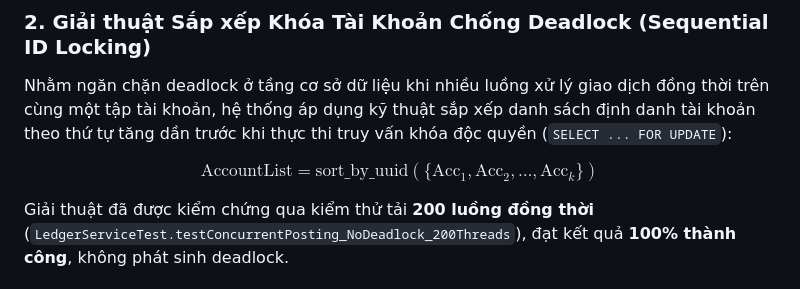
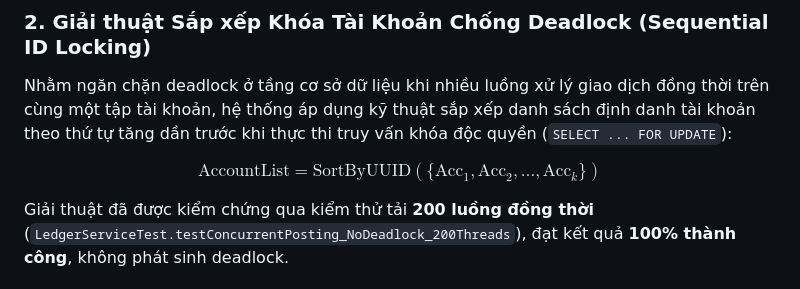
Before and after one commit to hathuanihi/green-mobility, a Markdown page: docs/sprints/SPRINT_5_PROGRESS_REPORT.md, the part around the change. Drawn GitHub-style.

Commit message:
Revise SPRINT 5 report with deadlock prevention details
Updated the report to reflect the use of SortByUUID for account list sorting and confirmed the algorithm's success in preventing deadlocks during concurrent transactions.

```diff
--- a/docs/sprints/SPRINT_5_PROGRESS_REPORT.md
+++ b/docs/sprints/SPRINT_5_PROGRESS_REPORT.md
@@ -133,7 +133,7 @@ $$
 Nhằm ngăn chặn deadlock ở tầng cơ sở dữ liệu khi nhiều luồng xử lý giao dịch đồng thời trên cùng một tập tài khoản, hệ thống áp dụng kỹ thuật sắp xếp danh sách định danh tài khoản theo thứ tự tăng dần trước khi thực thi truy vấn khóa độc quyền (`SELECT ... FOR UPDATE`):
 
 $$
-\text{AccountList} = \text{sort\_by\_uuid}(\{\text{Acc}_1, \text{Acc}_2, \dots, \text{Acc}_k\})
+\text{AccountList} = \text{SortByUUID}(\{\text{Acc}_1, \text{Acc}_2, \dots, \text{Acc}_k\})
 $$
 
 Giải thuật đã được kiểm chứng qua kiểm thử tải **200 luồng đồng thời** (`LedgerServiceTest.testConcurrentPosting_NoDeadlock_200Threads`), đạt kết quả **100% thành công**, không phát sinh deadlock.
```
